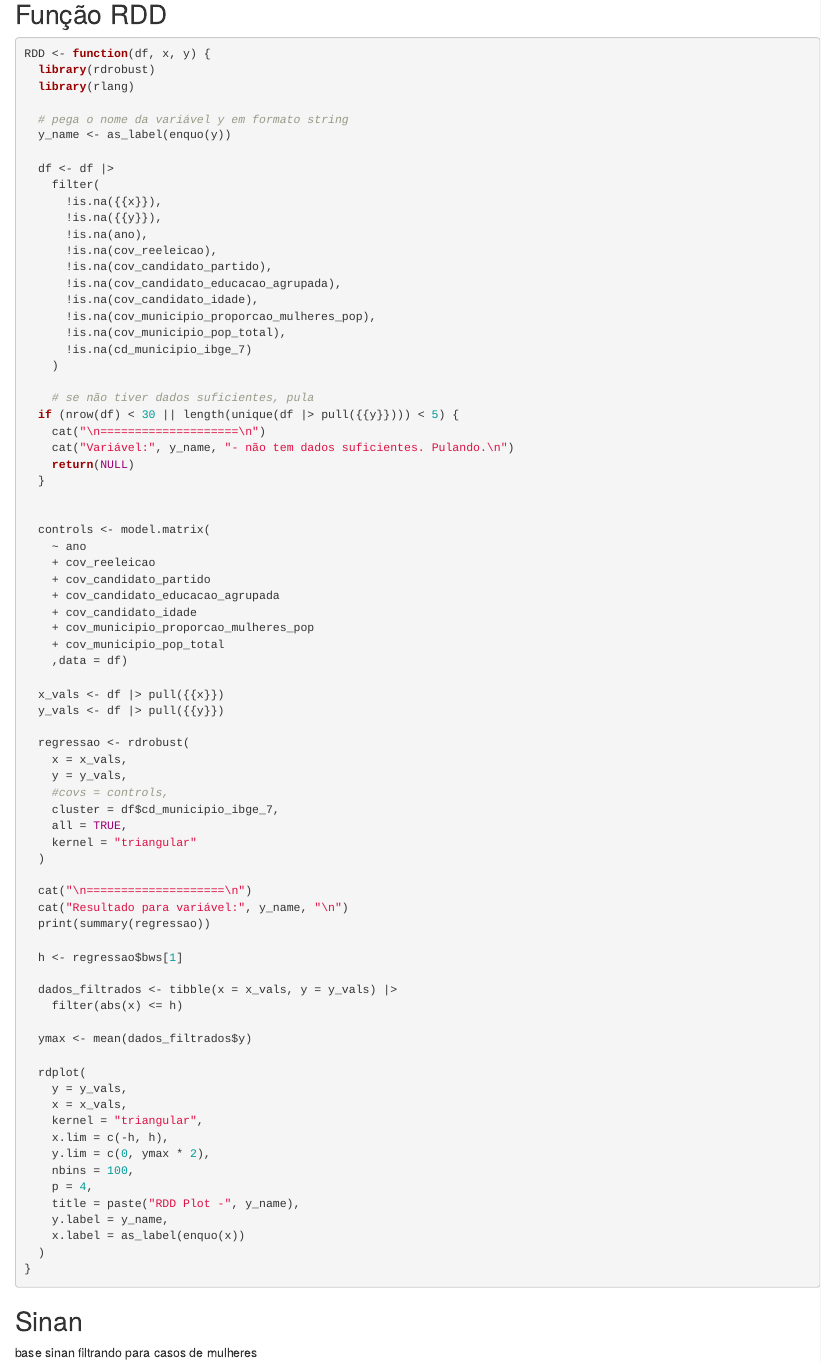
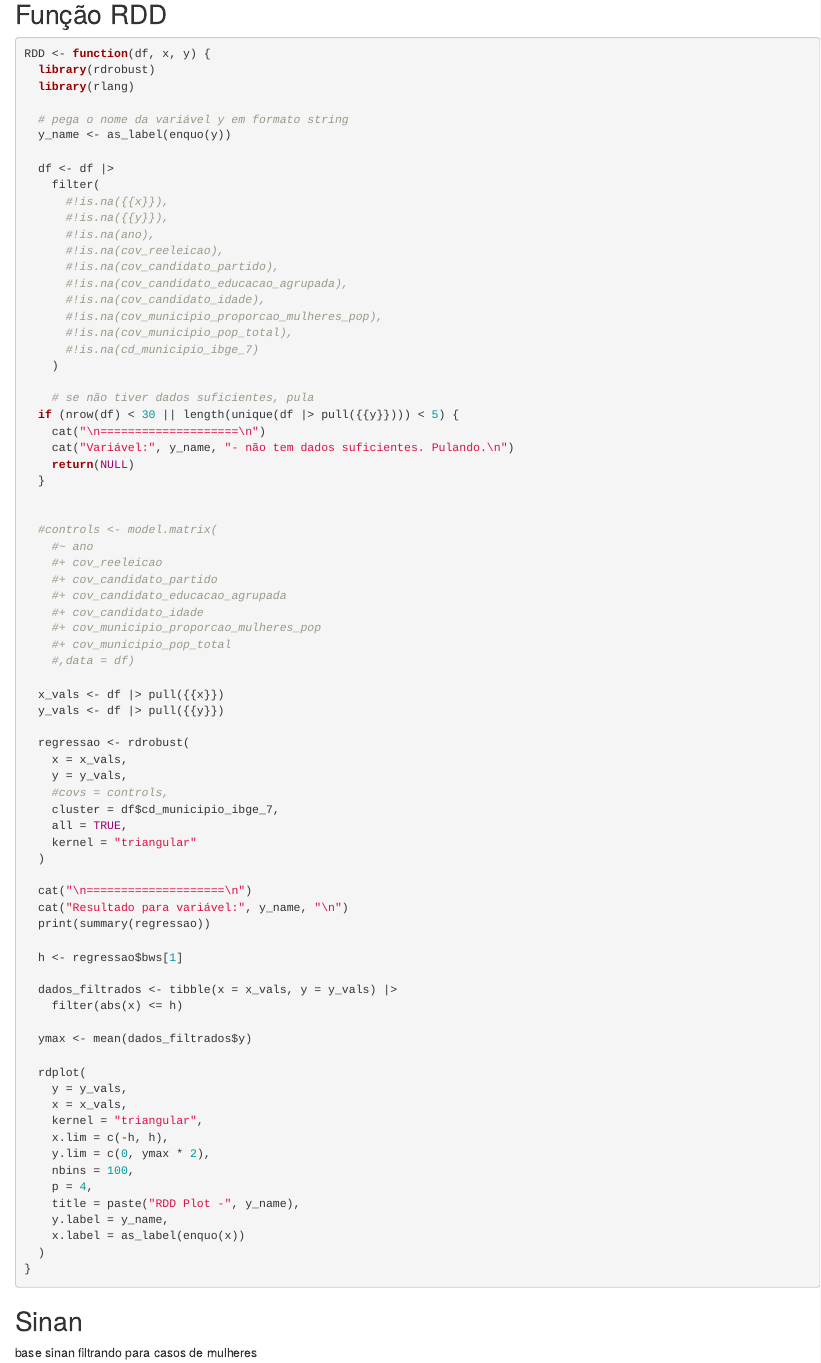
Before and after one commit to AndradeVicente/Close-Elections-TCC, an R Markdown document (codigo/RDD/RDD_Adriano_2.Rmd): the page in a window 1100 px wide, from 820 px down. Rendered offline with R 4.5, knitr and Pandoc, with nearby package versions; some code elsewhere in the file could not run offline.

Commit message:
no relevant change

```diff
--- a/codigo/RDD/RDD_Adriano_2.Rmd
+++ b/codigo/RDD/RDD_Adriano_2.Rmd
@@ -33,16 +33,16 @@ RDD <- function(df, x, y) {
 
   df <- df |>
     filter(
-      !is.na({{x}}),
-      !is.na({{y}}),
-      !is.na(ano),
-      !is.na(cov_reeleicao),
-      !is.na(cov_candidato_partido),
-      !is.na(cov_candidato_educacao_agrupada),
-      !is.na(cov_candidato_idade),
-      !is.na(cov_municipio_proporcao_mulheres_pop),
-      !is.na(cov_municipio_pop_total),
-      !is.na(cd_municipio_ibge_7)
+      #!is.na({{x}}),
+      #!is.na({{y}}),
+      #!is.na(ano),
+      #!is.na(cov_reeleicao),
+      #!is.na(cov_candidato_partido),
+      #!is.na(cov_candidato_educacao_agrupada),
+      #!is.na(cov_candidato_idade),
+      #!is.na(cov_municipio_proporcao_mulheres_pop),
+      #!is.na(cov_municipio_pop_total),
+      #!is.na(cd_municipio_ibge_7)
     )
 
     # se não tiver dados suficientes, pula
@@ -53,15 +53,15 @@ RDD <- function(df, x, y) {
   }
 
 
-  controls <- model.matrix(
-    ~ ano
-    + cov_reeleicao
-    + cov_candidato_partido
-    + cov_candidato_educacao_agrupada
-    + cov_candidato_idade
-    + cov_municipio_proporcao_mulheres_pop
-    + cov_municipio_pop_total
-    ,data = df)
+  #controls <- model.matrix(
+    #~ ano
+    #+ cov_reeleicao
+    #+ cov_candidato_partido
+    #+ cov_candidato_educacao_agrupada
+    #+ cov_candidato_idade
+    #+ cov_municipio_proporcao_mulheres_pop
+    #+ cov_municipio_pop_total
+    #,data = df)
 
   x_vals <- df |> pull({{x}})
   y_vals <- df |> pull({{y}})
```
Also changed, not shown: codigo/RDD/RDD_Adriano_2.Rmd (7 more changed lines).
